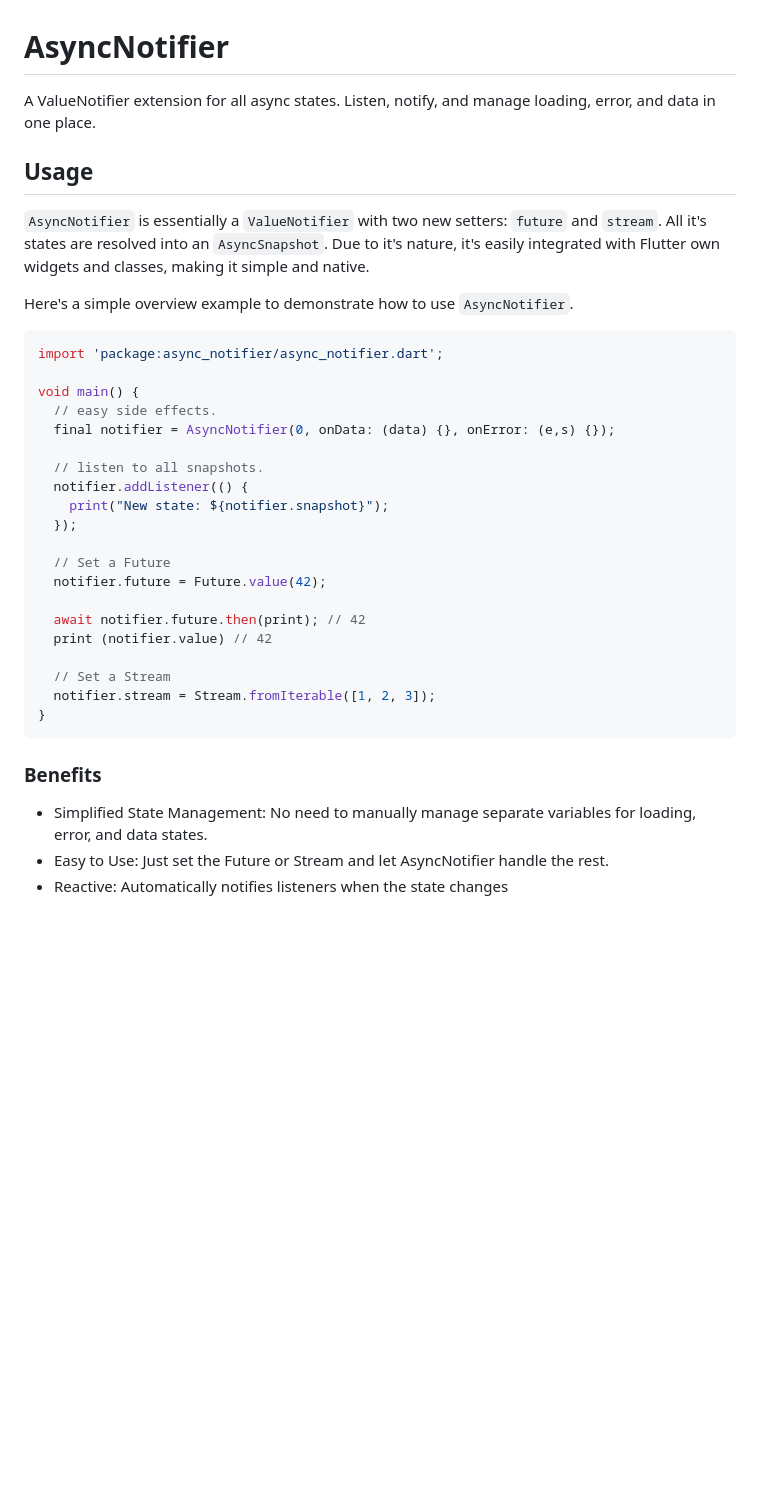
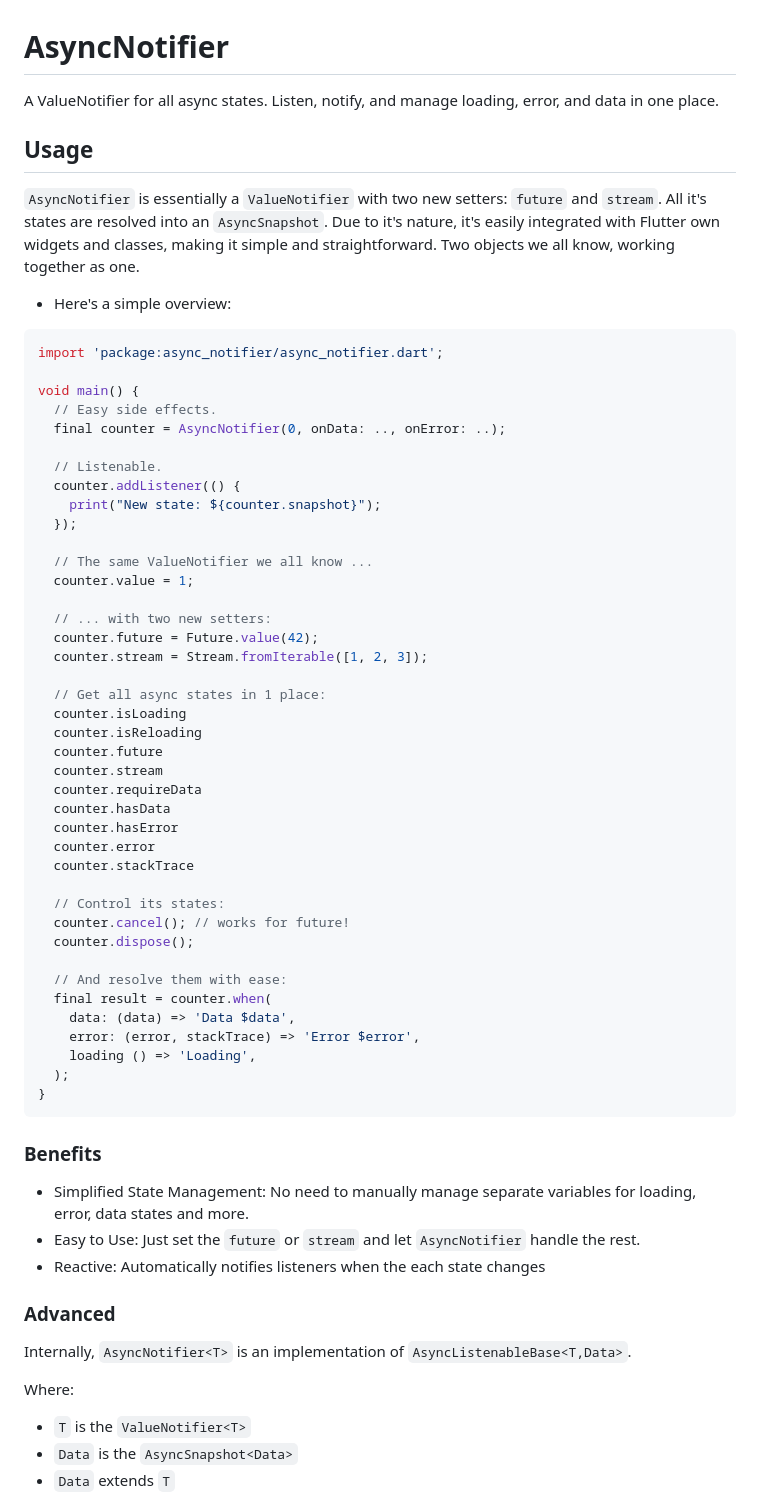
Before and after one commit to arthurbcd/async_notifier, a Markdown page: README.md, the part around the change printed below. GitHub-like rendering; blank space fills up the shorter version.

````diff
--- a/README.md
+++ b/README.md
@@ -1,38 +1,69 @@
 # AsyncNotifier
 
-A ValueNotifier extension for all async states. Listen, notify, and manage loading, error, and data in one place.
+A ValueNotifier for all async states. Listen, notify, and manage loading, error, and data in one place.
 
 ## Usage
 
-`AsyncNotifier` is essentially a `ValueNotifier` with two new setters: `future` and `stream`. All it's states are resolved into an `AsyncSnapshot`. Due to it's nature, it's easily integrated with Flutter own widgets and classes, making it simple and native.
+`AsyncNotifier` is essentially a `ValueNotifier` with two new setters: `future` and `stream`. All it's states are resolved into an `AsyncSnapshot`. Due to it's nature, it's easily integrated with Flutter own widgets and classes, making it simple and straightforward. Two objects we all know, working together as one.
 
-Here's a simple overview example to demonstrate how to use `AsyncNotifier`.
+- Here's a simple overview:
 
 ```dart
 import 'package:async_notifier/async_notifier.dart';
 
 void main() {
-  // easy side effects.
-  final notifier = AsyncNotifier(0, onData: (data) {}, onError: (e,s) {});
+  // Easy side effects.
+  final counter = AsyncNotifier(0, onData: .., onError: ..);
 
-  // listen to all snapshots.
-  notifier.addListener(() {
-    print("New state: ${notifier.snapshot}");
+  // Listenable.
+  counter.addListener(() {
+    print("New state: ${counter.snapshot}");
   });
 
-  // Set a Future
-  notifier.future = Future.value(42);
+  // The same ValueNotifier we all know ...
+  counter.value = 1;
 
-  await notifier.future.then(print); // 42
-  print (notifier.value) // 42
+  // ... with two new setters:
+  counter.future = Future.value(42);
+  counter.stream = Stream.fromIterable([1, 2, 3]);
 
-  // Set a Stream
-  notifier.stream = Stream.fromIterable([1, 2, 3]);
+  // Get all async states in 1 place:
+  counter.isLoading
+  counter.isReloading
+  counter.future
+  counter.stream
+  counter.requireData
+  counter.hasData
+  counter.hasError
+  counter.error
+  counter.stackTrace
+
+  // Control its states:
+  counter.cancel(); // works for future!
+  counter.dispose();
+
+  // And resolve them with ease:
+  final result = counter.when(
+    data: (data) => 'Data $data',
+    error: (error, stackTrace) => 'Error $error',
+    loading () => 'Loading',
+  );
 }
 ```
 
 ### Benefits
 
-- Simplified State Management: No need to manually manage separate variables for loading, error, and data states.
-- Easy to Use: Just set the Future or Stream and let AsyncNotifier handle the rest.
-- Reactive: Automatically notifies listeners when the state changes
+- Simplified State Management: No need to manually manage separate variables for loading, error, data states and more.
+- Easy to Use: Just set the `future` or `stream` and let `AsyncNotifier` handle the rest.
+- Reactive: Automatically notifies listeners when the each state changes
+
+### Advanced
+
+Internally, `AsyncNotifier<T>` is an implementation of `AsyncListenableBase<T,Data>`.
+
+Where:
+
+- `T` is the `ValueNotifier<T>`
+- `Data` is the `AsyncSnapshot<Data>`
+- `Data` extends `T`
+
````
Also changed, not shown: other parts of README.md (+32 -16 lines).
